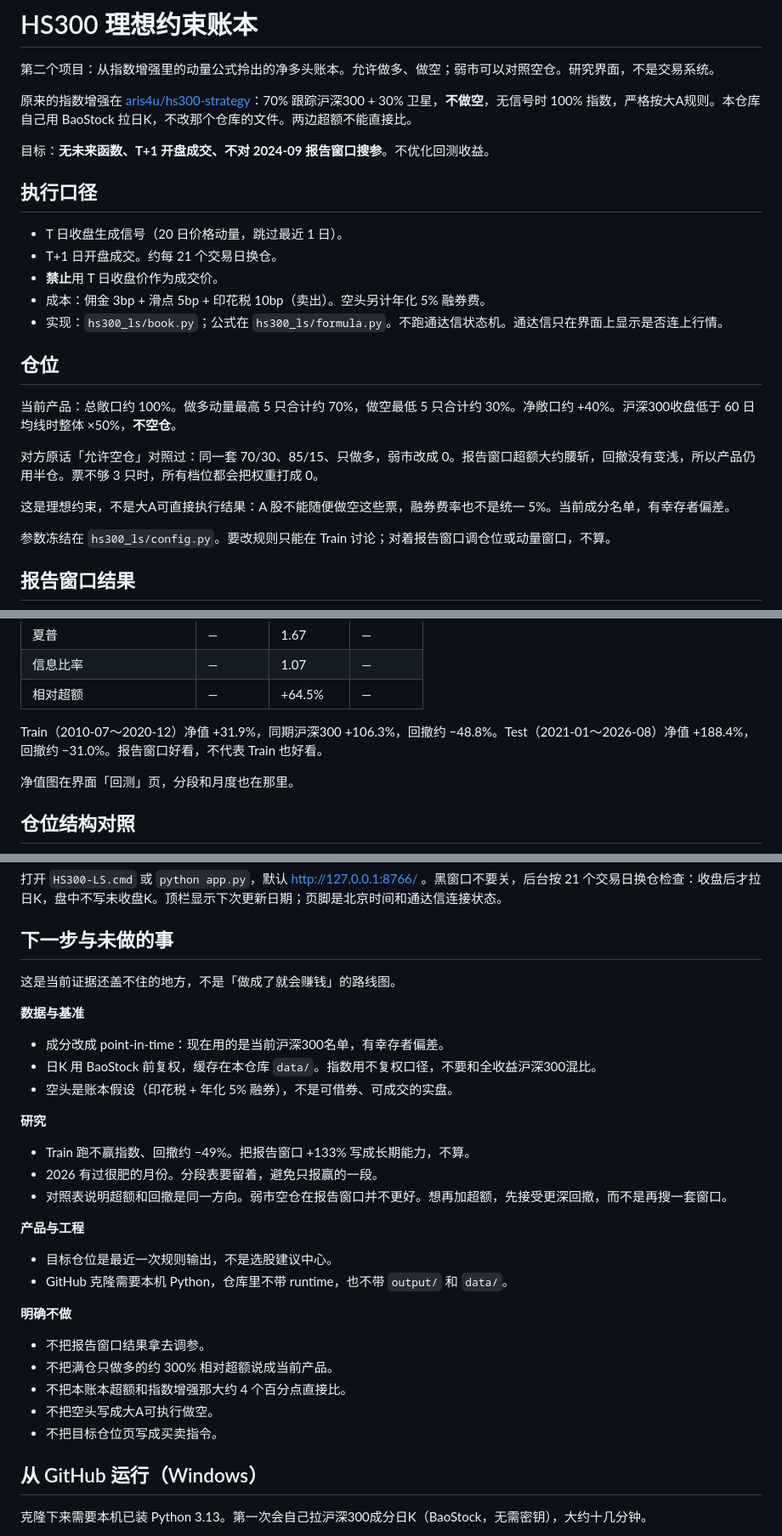
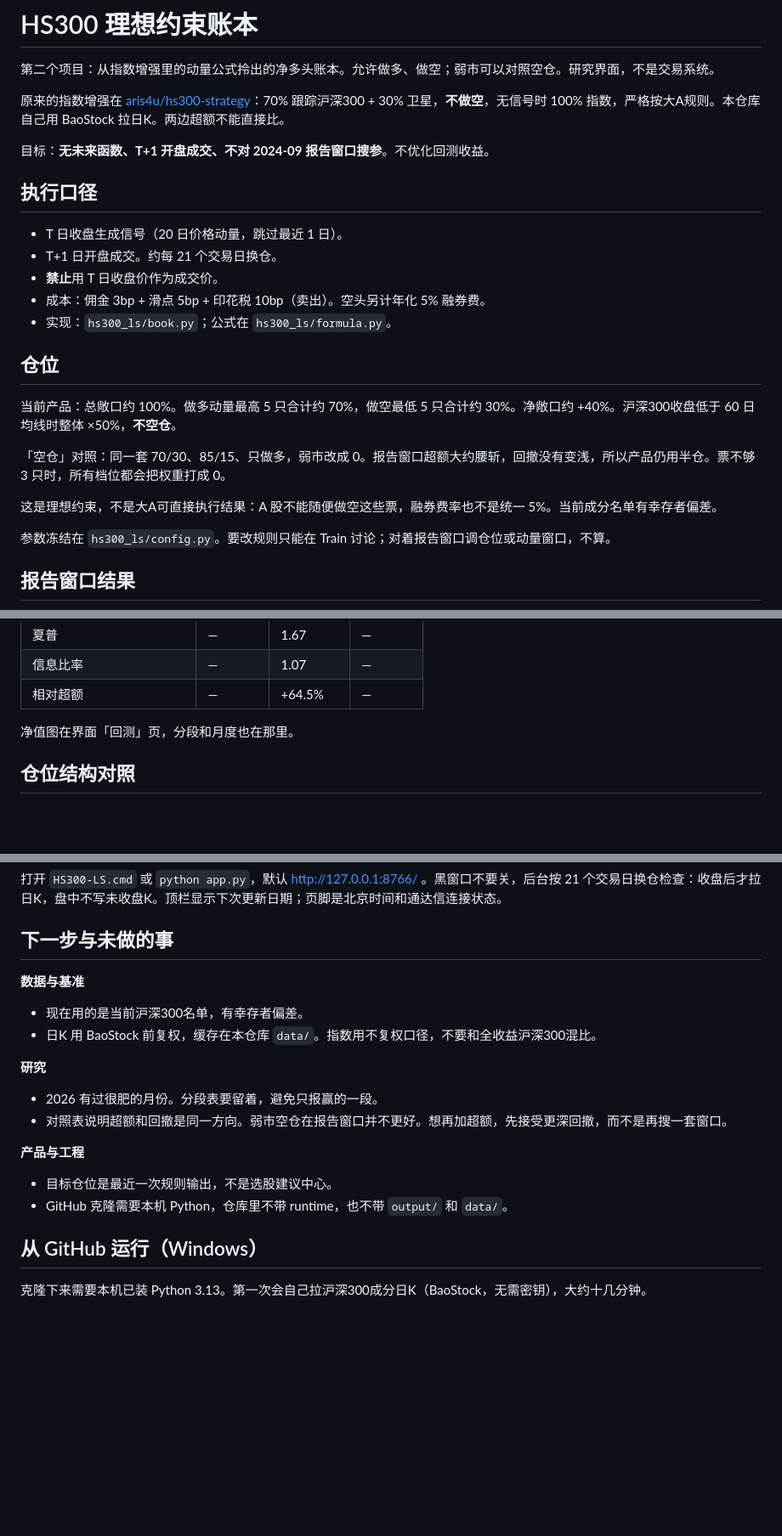
Before and after one commit to aris4u/hs300-ls, a Markdown page: README.md, 3 parts joined by grey strips. Shown at 85% size. GitHub-like rendering; blank space fills up the shorter version.

```diff
--- a/README.md
+++ b/README.md
@@ -2,7 +2,7 @@
 
 第二个项目：从指数增强里的动量公式拎出的净多头账本。允许做多、做空；弱市可以对照空仓。研究界面，不是交易系统。
 
-原来的指数增强在 [aris4u/hs300-strategy](https://github.com/aris4u/hs300-strategy)：70% 跟踪沪深300 + 30% 卫星，**不做空**，无信号时 100% 指数，严格按大A规则。本仓库自己用 BaoStock 拉日K，不改那个仓库的文件。两边超额不能直接比。
+原来的指数增强在 [aris4u/hs300-strategy](https://github.com/aris4u/hs300-strategy)：70% 跟踪沪深300 + 30% 卫星，**不做空**，无信号时 100% 指数，严格按大A规则。本仓库自己用 BaoStock 拉日K。两边超额不能直接比。
 
 目标：**无未来函数、T+1 开盘成交、不对 2024-09 报告窗口搜参**。不优化回测收益。
 
@@ -12,15 +12,15 @@
 - T+1 日开盘成交。约每 21 个交易日换仓。
 - **禁止**用 T 日收盘价作为成交价。
 - 成本：佣金 3bp + 滑点 5bp + 印花税 10bp（卖出）。空头另计年化 5% 融券费。
-- 实现：`hs300_ls/book.py`；公式在 `hs300_ls/formula.py`。不跑通达信状态机。通达信只在界面上显示是否连上行情。
+- 实现：`hs300_ls/book.py`；公式在 `hs300_ls/formula.py`。
 
 ## 仓位
 
 当前产品：总敞口约 100%。做多动量最高 5 只合计约 70%，做空最低 5 只合计约 30%。净敞口约 +40%。沪深300收盘低于 60 日均线时整体 ×50%，**不空仓**。
 
-对方原话「允许空仓」对照过：同一套 70/30、85/15、只做多，弱市改成 0。报告窗口超额大约腰斩，回撤没有变浅，所以产品仍用半仓。票不够 3 只时，所有档位都会把权重打成 0。
+「空仓」对照：同一套 70/30、85/15、只做多，弱市改成 0。报告窗口超额大约腰斩，回撤没有变浅，所以产品仍用半仓。票不够 3 只时，所有档位都会把权重打成 0。
 
-这是理想约束，不是大A可直接执行结果：A 股不能随便做空这些票，融券费率也不是统一 5%。当前成分名单，有幸存者偏差。
+这是理想约束，不是大A可直接执行结果：A 股不能随便做空这些票，融券费率也不是统一 5%。当前成分名单有幸存者偏差。
 
 参数冻结在 `hs300_ls/config.py`。要改规则只能在 Train 讨论；对着报告窗口调仓位或动量窗口，不算。
 
@@ -42,7 +42,6 @@
 | 信息比率 | — | 1.07 | — |
 | 相对超额 | — | +64.5% | — |
 
-Train（2010-07～2020-12）净值 +31.9%，同期沪深300 +106.3%，回撤约 −48.8%。Test（2021-01～2026-08）净值 +188.4%，回撤约 −31.0%。报告窗口好看，不代表 Train 也好看。
 
 净值图在界面「回测」页，分段和月度也在那里。
 
@@ -75,28 +74,17 @@ Train（2010-07～2020-12）净值 +31.9%，同期沪深300 +106.3%，回撤约
 
 ## 下一步与未做的事
 
-这是当前证据还盖不住的地方，不是「做成了就会赚钱」的路线图。
-
 **数据与基准**
-- 成分改成 point-in-time：现在用的是当前沪深300名单，有幸存者偏差。
+- 现在用的是当前沪深300名单，有幸存者偏差。
 - 日K 用 BaoStock 前复权，缓存在本仓库 `data/`。指数用不复权口径，不要和全收益沪深300混比。
-- 空头是账本假设（印花税 + 年化 5% 融券），不是可借券、可成交的实盘。
 
 **研究**
-- Train 跑不赢指数、回撤约 −49%。把报告窗口 +133% 写成长期能力，不算。
 - 2026 有过很肥的月份。分段表要留着，避免只报赢的一段。
 - 对照表说明超额和回撤是同一方向。弱市空仓在报告窗口并不更好。想再加超额，先接受更深回撤，而不是再搜一套窗口。
 
 **产品与工程**
 - 目标仓位是最近一次规则输出，不是选股建议中心。
 - GitHub 克隆需要本机 Python，仓库里不带 runtime，也不带 `output/` 和 `data/`。
-
-**明确不做**
-- 不把报告窗口结果拿去调参。
-- 不把满仓只做多的约 300% 相对超额说成当前产品。
-- 不把本账本超额和指数增强那大约 4 个百分点直接比。
-- 不把空头写成大A可执行做空。
-- 不把目标仓位页写成买卖指令。
 
 ## 从 GitHub 运行（Windows）
 
```
